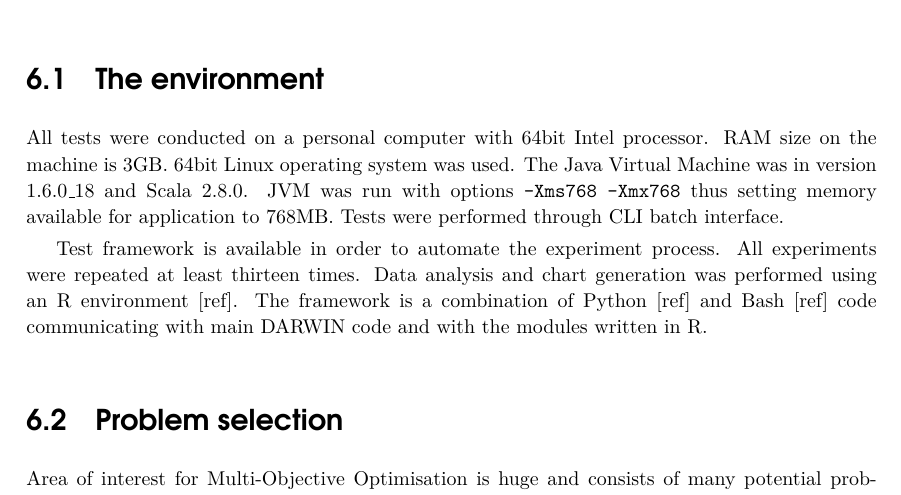
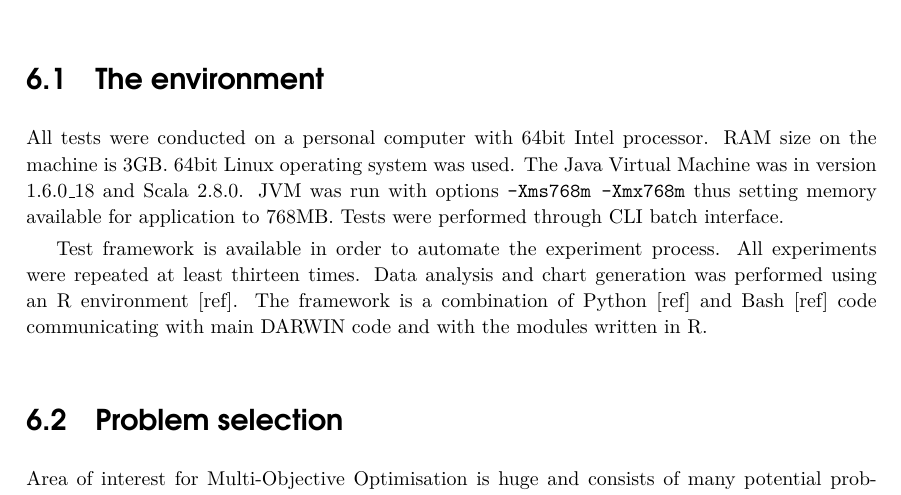
Before and after one commit to igor-kupczynski/DarwinDS, a LaTeX thesis (Thesis/main.tex, which reads Thesis/sec_experiment_results.tex): part of page 21 of 29, cut so that both start at the same text. Compiled offline with pdfLaTeX.

Commit message:
commiting

```diff
--- a/Thesis/sec_experiment_results.tex
+++ b/Thesis/sec_experiment_results.tex
@@ -12,7 +12,7 @@ supposed utility function optimisation.
 All tests were conducted on a personal computer with 64bit Intel
 processor. RAM size on the machine is 3GB. 64bit Linux operating system was
 used. The Java Virtual Machine was in version 1.6.0\_18 and Scala 2.8.0. JVM
-was run with options \texttt{-Xms768 -Xmx768} thus setting memory available
+was run with options \texttt{-Xms768m -Xmx768m} thus setting memory available
 for application to 768MB. Tests were performed through CLI batch interface.
 
 Test framework is available in order to automate the experiment process. All
```
Also changed, not shown: 2 other files.
